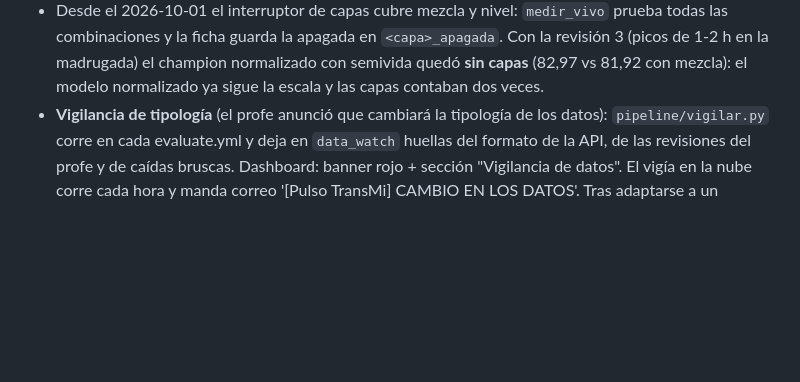
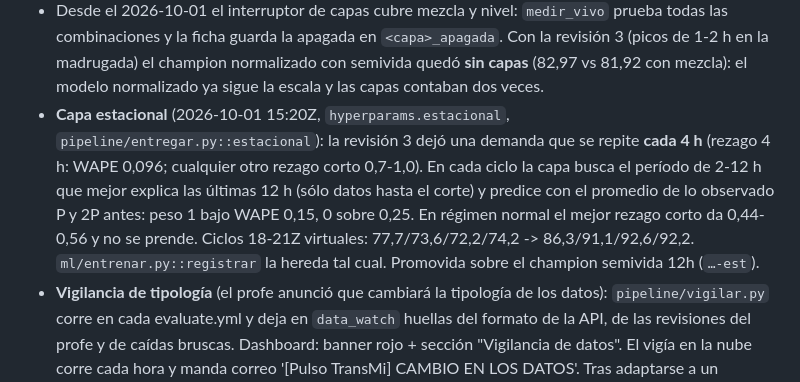
Before and after one commit to isaiasexternado-a11y/pulso-transmi-proyecto1mlops, a Markdown page: CLAUDE.md, the part around the change. Rendered like a GitHub page; blank space fills up the shorter version.

Commit message:
docs: CLAUDE.md con la capa estacional
Co-Authored-By: Claude Opus 5.5 <noreply@anthropic.com>

```diff
--- a/CLAUDE.md
+++ b/CLAUDE.md
@@ -133,6 +133,12 @@ El histórico semilla (45 días, 51.840 obs, 2026-07-26 → 2026-09-08) se extie
   ficha guarda la apagada en `<capa>_apagada`. Con la revisión 3 (picos de 1-2 h en la madrugada) el champion
   normalizado con semivida quedó **sin capas** (82,97 vs 81,92 con mezcla): el modelo normalizado ya sigue la escala
   y las capas contaban dos veces.
+- **Capa estacional** (2026-10-01 15:20Z, `hyperparams.estacional`, `pipeline/entregar.py::estacional`): la revisión 3
+  dejó una demanda que se repite **cada 4 h** (rezago 4 h: WAPE 0,096; cualquier otro rezago corto 0,7-1,0). En cada
+  ciclo la capa busca el período de 2-12 h que mejor explica las últimas 12 h (sólo datos hasta el corte) y predice
+  con el promedio de lo observado P y 2P antes: peso 1 bajo WAPE 0,15, 0 sobre 0,25. En régimen normal el mejor
+  rezago corto da 0,44-0,56 y no se prende. Ciclos 18-21Z virtuales: 77,7/73,6/72,2/74,2 -> 86,3/91,1/92,6/92,2.
+  `ml/entrenar.py::registrar` la hereda tal cual. Promovida sobre el champion semivida 12h (`…-est`).
 - **Vigilancia de tipología** (el profe anunció que cambiará la tipología de los datos): `pipeline/vigilar.py` corre en
   cada evaluate.yml y deja en `data_watch` huellas del formato de la API, de las revisiones del profe y de caídas
   bruscas. Dashboard: banner rojo + sección "Vigilancia de datos". El vigía en la nube corre cada hora y manda correo
```
